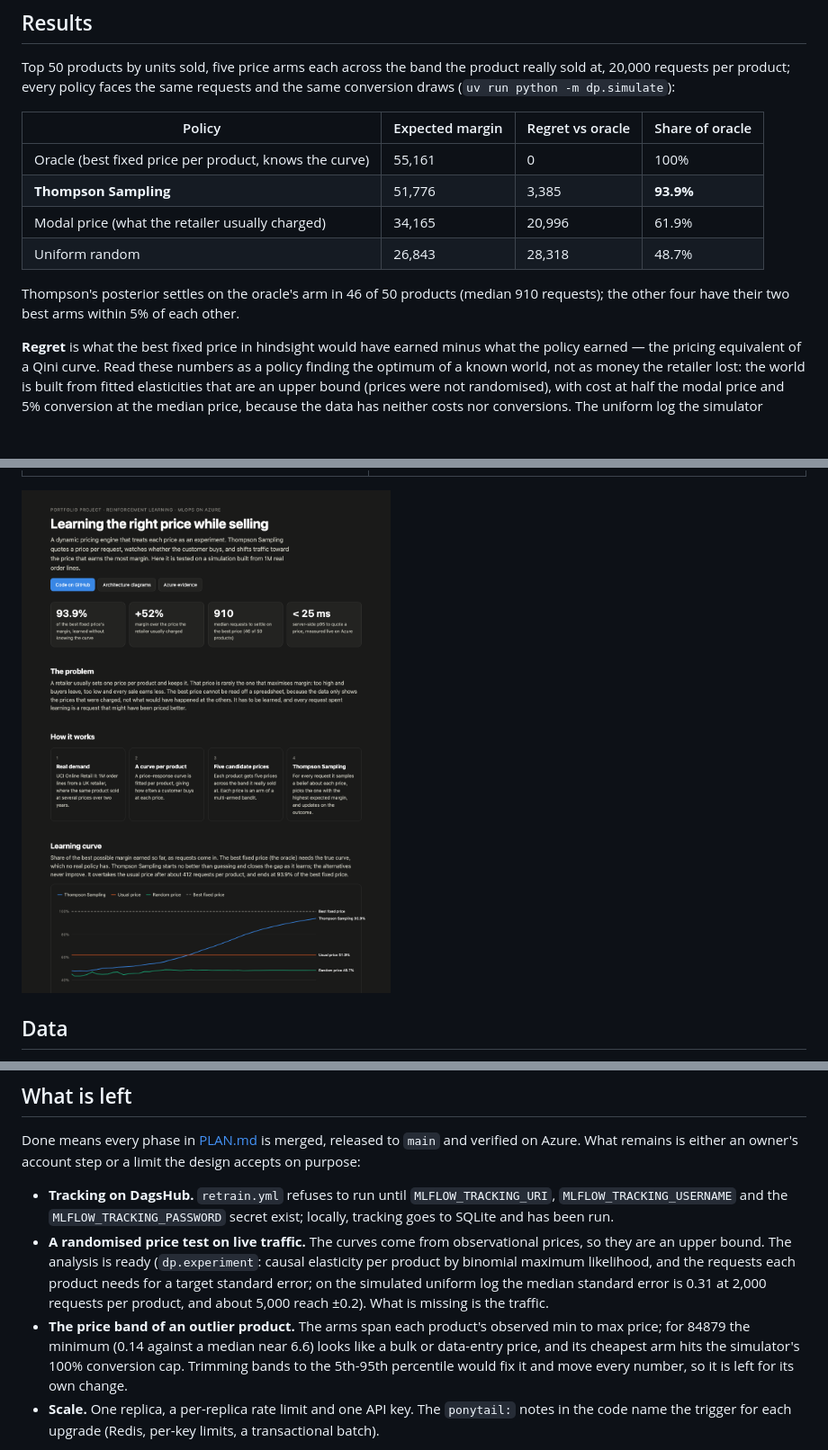
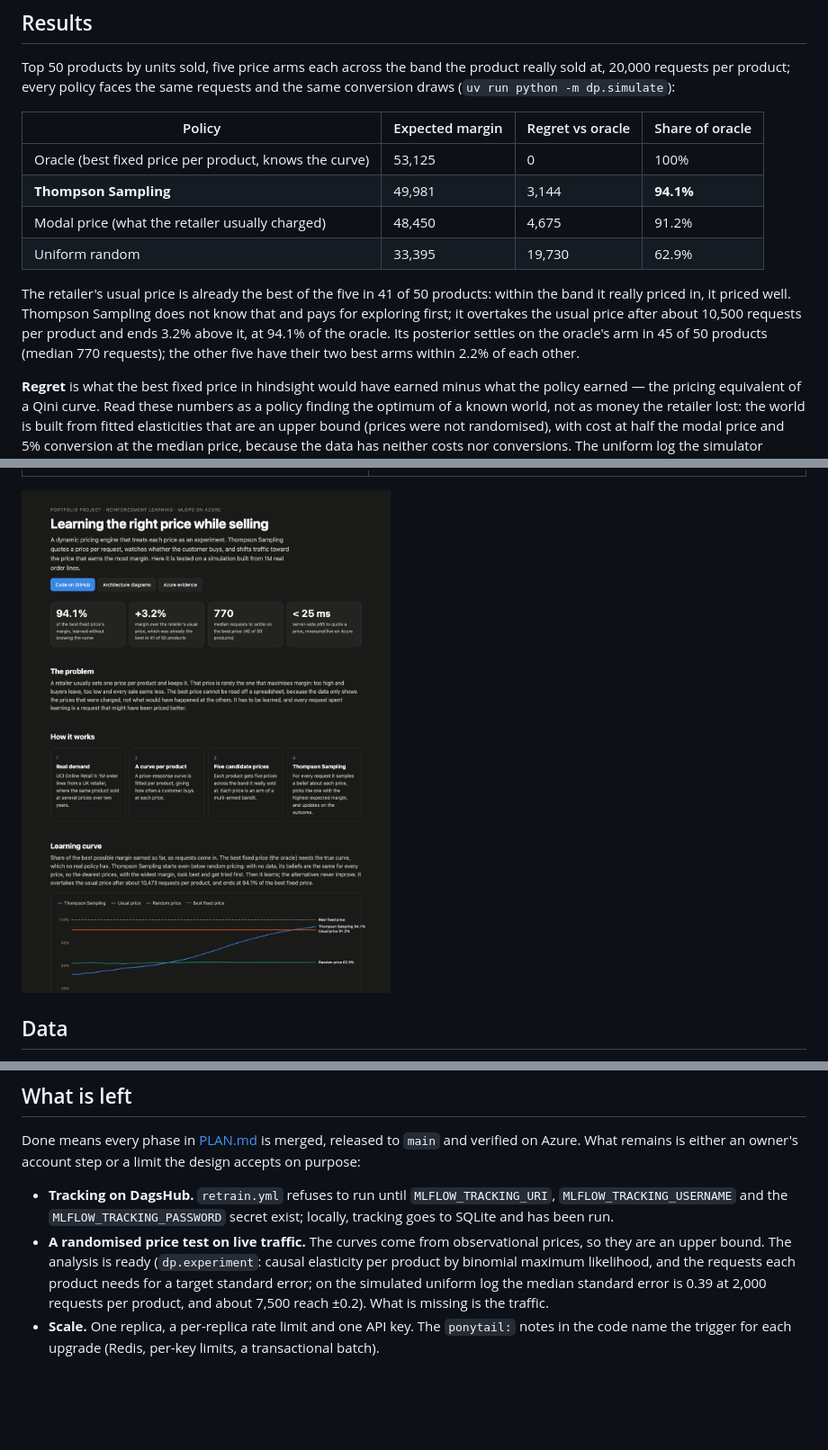
Before and after one commit to juandsep/dynamic-pricing-engine, a Markdown page: README.md, 3 parts joined by grey strips. Shown: that part at 90% size. Drawn GitHub-style; pictures changed too: docs/evidence/demo-space.png; blank space fills up the shorter version.

```diff
--- a/README.md
+++ b/README.md
@@ -37,13 +37,17 @@ conversion draws (`uv run python -m dp.simulate`):
 
 | Policy | Expected margin | Regret vs oracle | Share of oracle |
 |---|---|---|---|
-| Oracle (best fixed price per product, knows the curve) | 55,161 | 0 | 100% |
-| **Thompson Sampling** | 51,776 | 3,385 | **93.9%** |
-| Modal price (what the retailer usually charged) | 34,165 | 20,996 | 61.9% |
-| Uniform random | 26,843 | 28,318 | 48.7% |
+| Oracle (best fixed price per product, knows the curve) | 53,125 | 0 | 100% |
+| **Thompson Sampling** | 49,981 | 3,144 | **94.1%** |
+| Modal price (what the retailer usually charged) | 48,450 | 4,675 | 91.2% |
+| Uniform random | 33,395 | 19,730 | 62.9% |
 
-Thompson's posterior settles on the oracle's arm in 46 of 50 products (median 910
-requests); the other four have their two best arms within 5% of each other.
+The retailer's usual price is already the best of the five in 41 of 50 products: within the
+band it really priced in, it priced well. Thompson Sampling does not know that and pays for
+exploring first; it overtakes the usual price after about 10,500 requests per product and
+ends 3.2% above it, at 94.1% of the oracle. Its posterior settles on the oracle's arm in 45
+of 50 products (median 770 requests); the other five have their two best arms within 2.2%
+of each other.
 
 **Regret** is what the best fixed price in hindsight would have earned minus what the
 policy earned — the pricing equivalent of a Qini curve. Read these numbers as a policy
@@ -317,13 +321,8 @@ Azure. What remains is either an owner's account step or a limit the design acce
 - **A randomised price test on live traffic.** The curves come from observational prices,
   so they are an upper bound. The analysis is ready (`dp.experiment`: causal elasticity per
   product by binomial maximum likelihood, and the requests each product needs for a target
-  standard error; on the simulated uniform log the median standard error is 0.31 at 2,000
-  requests per product, and about 5,000 reach ±0.2). What is missing is the traffic.
-- **The price band of an outlier product.** The arms span each product's observed min to
-  max price; for 84879 the minimum (0.14 against a median near 6.6) looks like a bulk or
-  data-entry price, and its cheapest arm hits the simulator's 100% conversion cap. Trimming
-  bands to the 5th-95th percentile would fix it and move every number, so it is left for
-  its own change.
+  standard error; on the simulated uniform log the median standard error is 0.39 at 2,000
+  requests per product, and about 7,500 reach ±0.2). What is missing is the traffic.
 - **Scale.** One replica, a per-replica rate limit and one API key. The `ponytail:` notes in
   the code name the trigger for each upgrade (Redis, per-key limits, a transactional batch).
 
```
Also changed, not shown: PLAN.md (+16 -11 lines), 5 other files.
